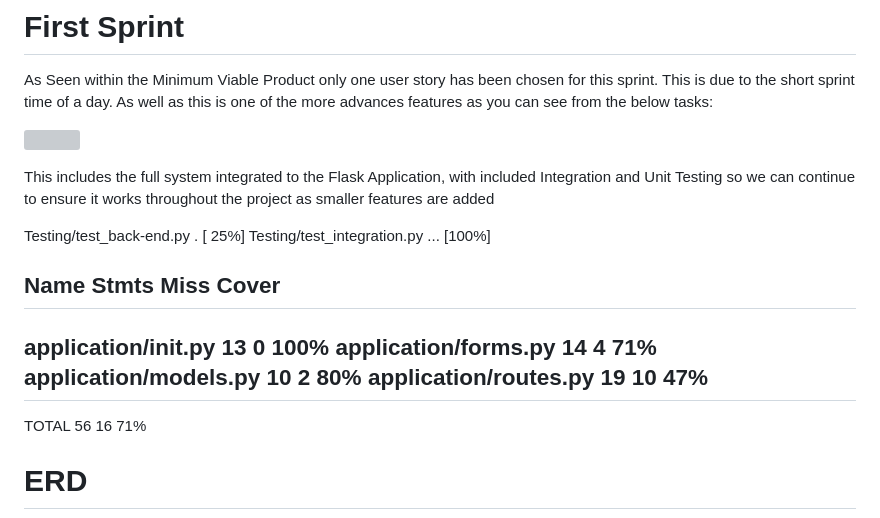
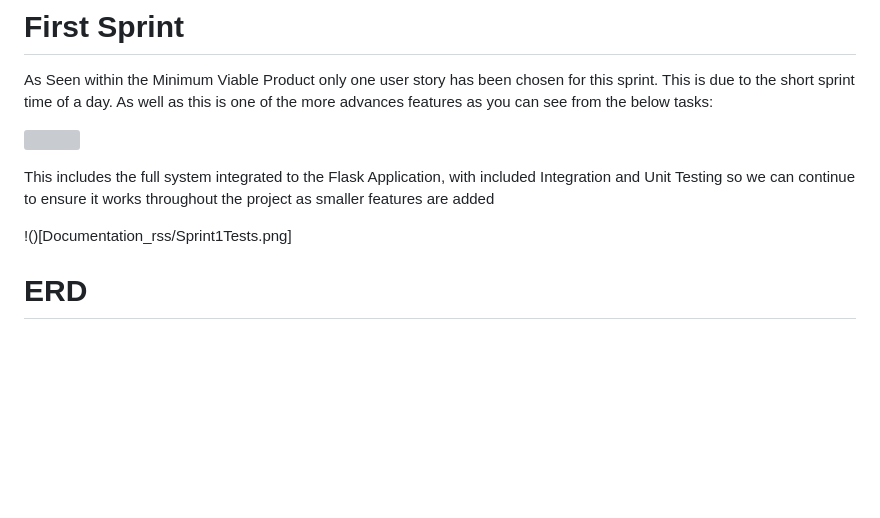
Before and after one commit to stevenj2019/QA_Flask_Project, a Markdown page: README.md, the part around the change. Drawn GitHub-style; blank space fills up the shorter version; grey boxes are pictures that could not be loaded.

Commit message:
updated documentation

```diff
--- a/README.md
+++ b/README.md
@@ -48,18 +48,7 @@ As well as this is one of the more advances features as you can see from the bel
 
 This includes the full system integrated to the Flask Application, with included Integration and Unit Testing so we can continue to ensure it works throughout the project as smaller features are added
 
-
-Testing/test_back-end.py .                                               [ 25%]
-Testing/test_integration.py ...                                          [100%]
-
-Name                      Stmts   Miss  Cover
----------------------------------------------
-application/__init__.py      13      0   100%
-application/forms.py         14      4    71%
-application/models.py        10      2    80%
-application/routes.py        19     10    47%
----------------------------------------------
-TOTAL                        56     16    71%
+!()[Documentation_rss/Sprint1Tests.png]
 
 # ERD
 
```
Also changed, not shown: Documentation_rss/Sprint1Tests.png (added), 1 other file.
